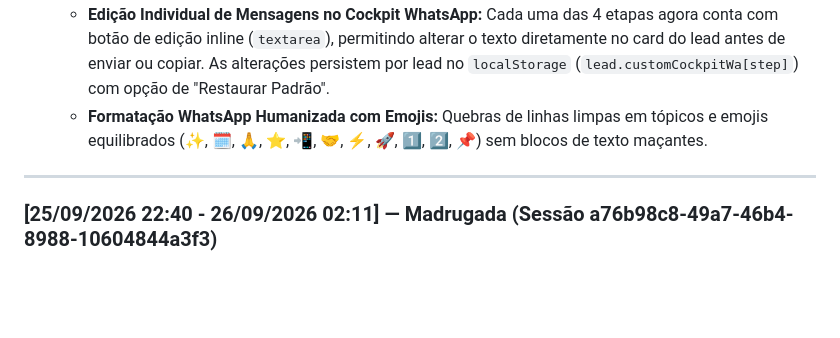
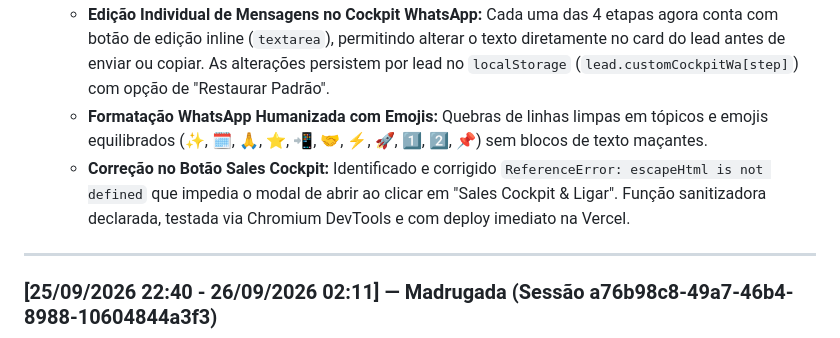
Before and after one commit to TM-SEMPRE-TECNOLOGIA/cadernodeleads, a Markdown page: INTERACOES.md, the part around the change. Rendered like a GitHub page; blank space fills up the shorter version.

Commit message:
docs: registrar correcao do sales cockpit no historico de interacoes

```diff
--- a/INTERACOES.md
+++ b/INTERACOES.md
@@ -38,6 +38,7 @@ Toda a abordagem comercial, scripts do Cockpit, WhatsApp Frio e cálculo de fech
   - Copys do Cockpit e réplicas de fechamento atualizadas com a nova tabela comercial (R$ 289,90 LP / R$ 589,90 LP + Catálogo / Domínio +R$ 119,90).
   - **Edição Individual de Mensagens no Cockpit WhatsApp:** Cada uma das 4 etapas agora conta com botão de edição inline (`textarea`), permitindo alterar o texto diretamente no card do lead antes de enviar ou copiar. As alterações persistem por lead no `localStorage` (`lead.customCockpitWa[step]`) com opção de "Restaurar Padrão".
   - **Formatação WhatsApp Humanizada com Emojis:** Quebras de linhas limpas em tópicos e emojis equilibrados (✨, 🗓️, 🙏, ⭐, 📲, 🤝, ⚡, 🚀, 1️⃣, 2️⃣, 📌) sem blocos de texto maçantes.
+  - **Correção no Botão Sales Cockpit:** Identificado e corrigido `ReferenceError: escapeHtml is not defined` que impedia o modal de abrir ao clicar em "Sales Cockpit & Ligar". Função sanitizadora declarada, testada via Chromium DevTools e com deploy imediato na Vercel.
 
 ---
 
```
